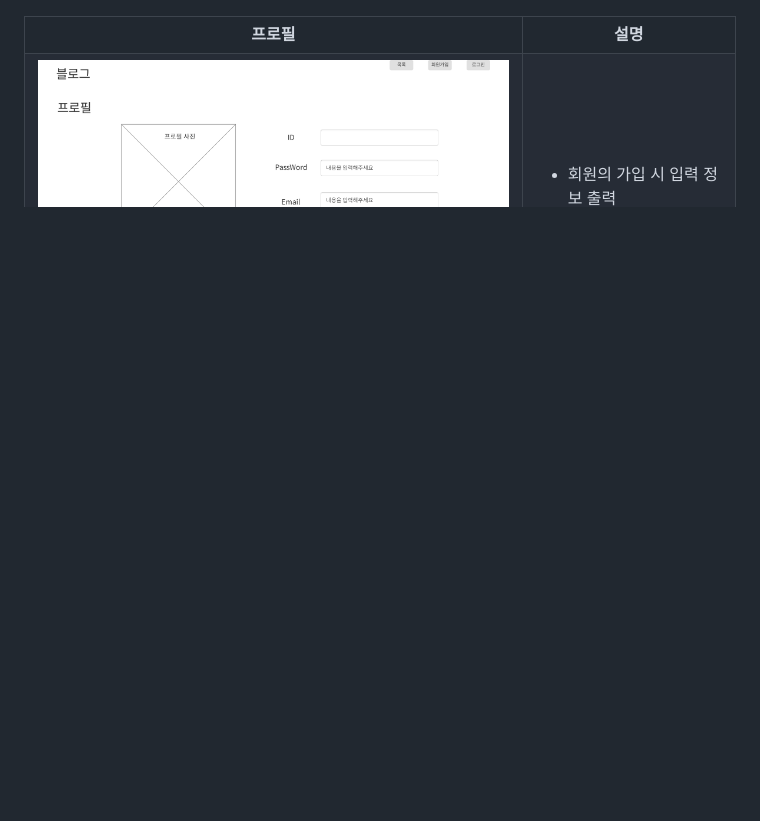
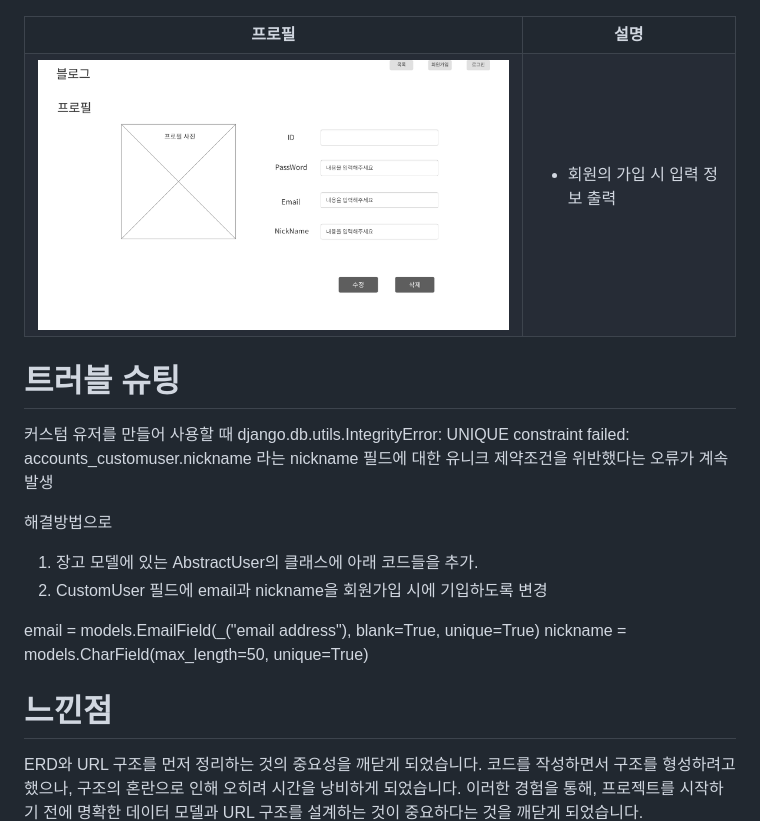
Before and after one commit to neysin/django_project, a Markdown page: README.md, the part around the change. Drawn GitHub-style; blank space fills up the shorter version.

```diff
--- a/README.md
+++ b/README.md
@@ -286,3 +286,18 @@ gantt
         </td>
     </tr>
 </table>
+
+# 트러블 슈팅
+커스텀 유저를 만들어 사용할 때
+django.db.utils.IntegrityError: UNIQUE constraint failed: accounts_customuser.nickname
+라는 nickname 필드에 대한 유니크 제약조건을 위반했다는 오류가 계속 발생
+
+해결방법으로
+1. 장고 모델에 있는 AbstractUser의 클래스에 아래 코드들을 추가.
+2. CustomUser 필드에 email과 nickname을 회원가입 시에 기입하도록 변경
+
+email = models.EmailField(_("email address"), blank=True, unique=True)
+nickname = models.CharField(max_length=50, unique=True)
+
+# 느낀점
+ERD와 URL 구조를 먼저 정리하는 것의 중요성을 깨닫게 되었습니다. 코드를 작성하면서 구조를 형성하려고 했으나, 구조의 혼란으로 인해 오히려 시간을 낭비하게 되었습니다. 이러한 경험을 통해, 프로젝트를 시작하기 전에 명확한 데이터 모델과 URL 구조를 설계하는 것이 중요하다는 것을 깨닫게 되었습니다.
```
